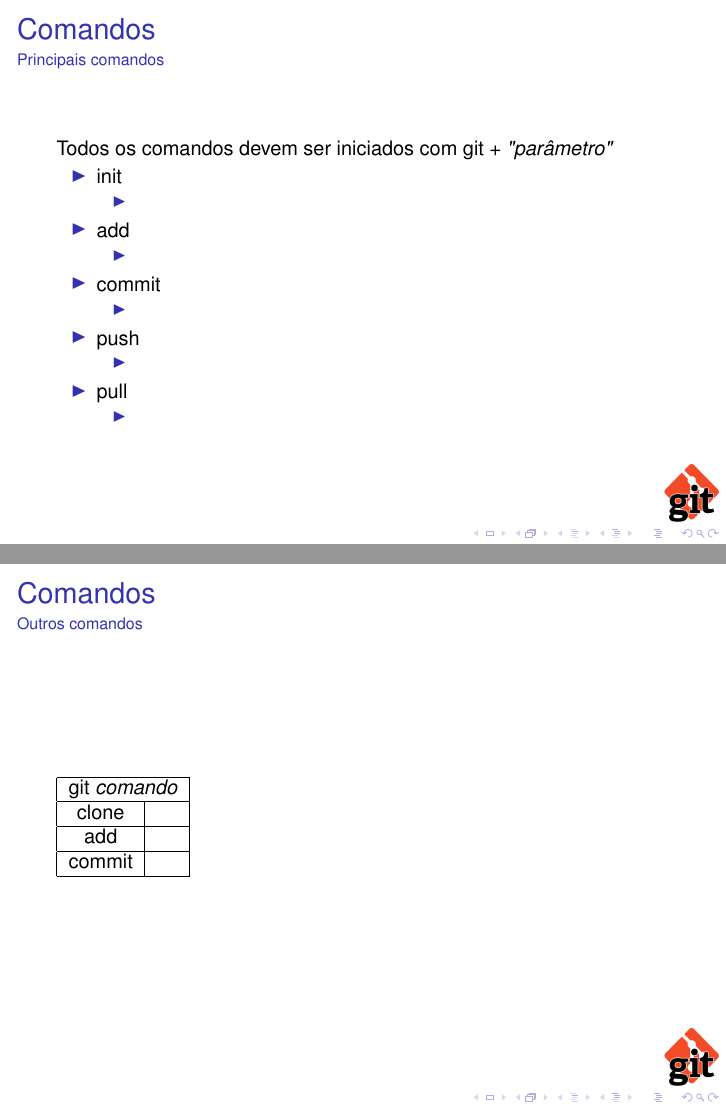
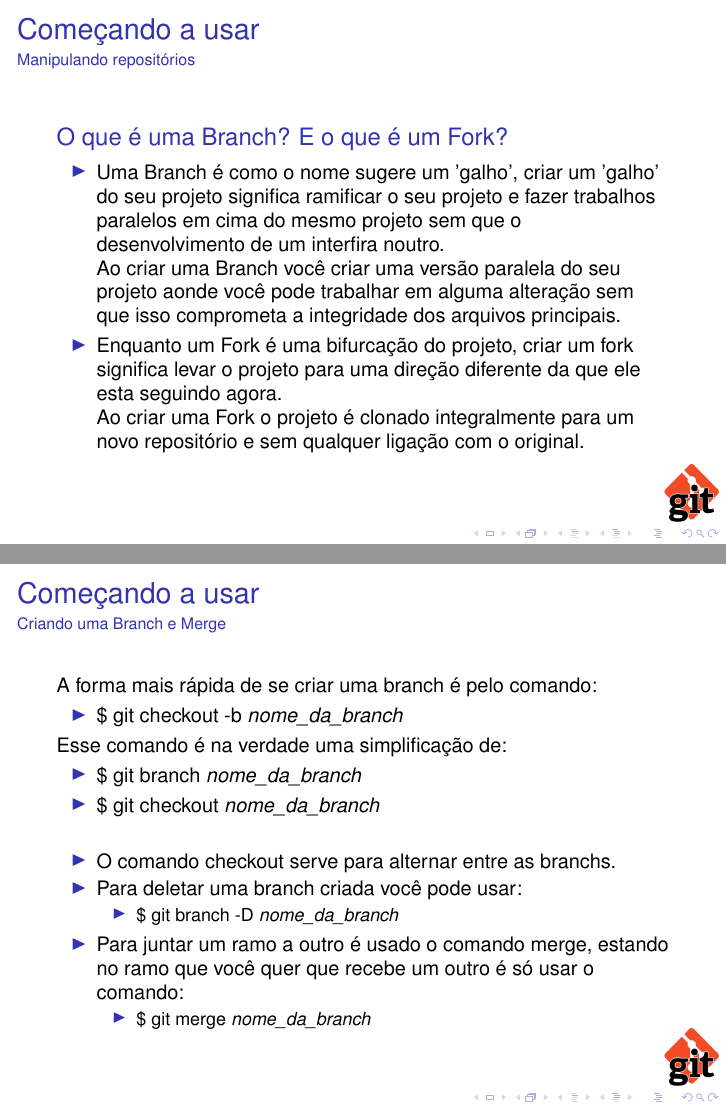
Before and after one commit to Giansama/git-tutorial, LaTeX slides (códigos-fontes/apresentação/main.tex): pages 17 and 18 of 19 before the commit and pages 17 and 18 of 21 after it, joined at a grey line. Compiled offline with pdfLaTeX; a LaTeX package or settings file that is missing is left out.

Commit message:
finalizando pdf de apresentação

```diff
--- a/códigos-fontes/apresentação/main.tex
+++ b/códigos-fontes/apresentação/main.tex
@@ -196,3 +196,40 @@
 
 \end{frame}
 
+\subsection{Branchs e Forks}
+\begin{frame}{Começando a usar}{Manipulando repositórios}
+\begin{block}{O que é uma Branch? E o que é um Fork?}
+  \begin{itemize}
+    \item<1-> Uma Branch é como o nome sugere um 'galho', criar um 'galho' do seu projeto significa ramificar o seu projeto e fazer trabalhos paralelos em cima do mesmo projeto sem que o desenvolvimento de um interfira noutro.\\
+    Ao criar uma Branch você criar uma versão paralela do seu projeto aonde você pode trabalhar em alguma alteração sem que isso comprometa a integridade dos arquivos principais.
+    \item<1-> Enquanto um Fork é uma bifurcação do projeto, criar um fork significa levar o projeto para uma direção diferente da que ele esta seguindo agora.\\
+    Ao criar uma Fork o projeto é clonado integralmente para um novo repositório e sem qualquer ligação com o original.
+  \end{itemize}
+\end{block}
+\end{frame}
+
+\begin{frame}{Começando a usar}{Criando uma Branch e Merge}
+A forma mais rápida de se criar uma branch é pelo comando:
+\begin{itemize}
+	\item \$ git checkout -b \textit{nome\_da\_branch}
+\end{itemize}
+Esse comando é na verdade uma simplificação de:
+\begin{itemize}
+	\item \$ git branch \textit{nome\_da\_branch}
+	\item \$ git checkout \textit{nome\_da\_branch}
+\end{itemize}
+\vspace{10px}
+\begin{itemize}
+	\item O comando checkout serve para alternar entre as branchs.\\
+	\item Para deletar uma branch criada você pode usar:
+	\begin{itemize}
+		\item {\small \$ git branch -D \textit{nome\_da\_branch}}
+	\end{itemize}
+	\item Para juntar um ramo a outro é usado o comando merge, estando no ramo que você quer que recebe um outro é só usar o comando:\\
+	\begin{itemize}
+		\item {\small \$ git merge \textit{nome\_da\_branch}}
+	\end{itemize}
+\end{itemize}
+\end{frame}
+
+\begin{frame}{Começando a usar}{Criando um Fork}
@@ -202,26 +242,10 @@
 % general installation instructions
 \subsection{Principais comandos}
 \begin{frame}{Comandos}{Principais comandos}
-Todos os comandos devem ser iniciados com git + \textit{"parâmetro"}
+Comandos mais comumentes usados:
 	\begin{itemize}
-	\item init
-		\begin{itemize}
-		\item
-		\end{itemize}
 	\item add
-		\begin{itemize}
-		\item
-		\end{itemize}
 	\item commit
-		\begin{itemize}
-		\item
-		\end{itemize}
 	\item push
-		\begin{itemize}
-		\item
-		\end{itemize}
 	\item pull
-		\begin{itemize}
-		\item
-		\end{itemize}
 	\end{itemize}
@@ -228,19 +255,19 @@ Todos os comandos devem ser iniciados com git + \textit{"parâmetro"}
 \end{frame}
 
-\subsection{Principais comandos}
-\begin{frame}{Comandos}{Outros comandos}
-	\begin{tabular}{|c|c|}
-		\hline
-		\multicolumn{2}{|c|}{git \textit{comando}}\\
-		\hline
-		clone & \\
-		\hline
-		add & \\
-		\hline
-		commit & \\
-		\hline
-	\end{tabular}
-\end{frame}
+%\subsection{Principais comandos}
+%\begin{frame}{Comandos}{Outros comandos}%
+%	\begin{tabular}{|c|c|}
+%		\hline
+%		\multicolumn{2}{|c|}{git \textit{comando}}\\
+%		\hline
+%		clone & \\
+%		\hline
+%		add & \\
+%		\hline
+%		commit & \\
+%		\hline
+%	\end{tabular}
+%\end{frame}
 
 %\section{Considerações finais}
 %\subsection{Informações dos componentes}
```
Also changed, not shown: Apresentação de slides.pdf, códigos-fontes/apresentação/AAUgraphics/fork.png (added), códigos-fontes/apresentação/main.pdf, códigos-fontes/apresentação/main.tex (28 more changed lines).
